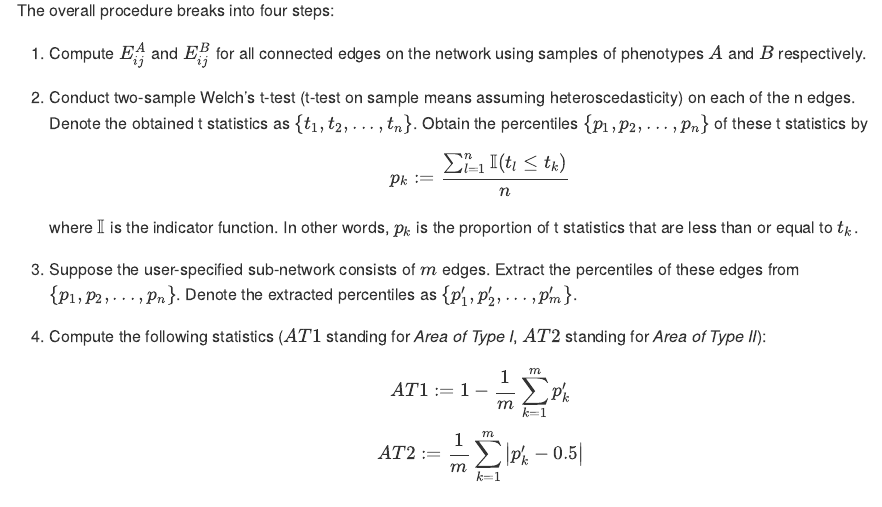
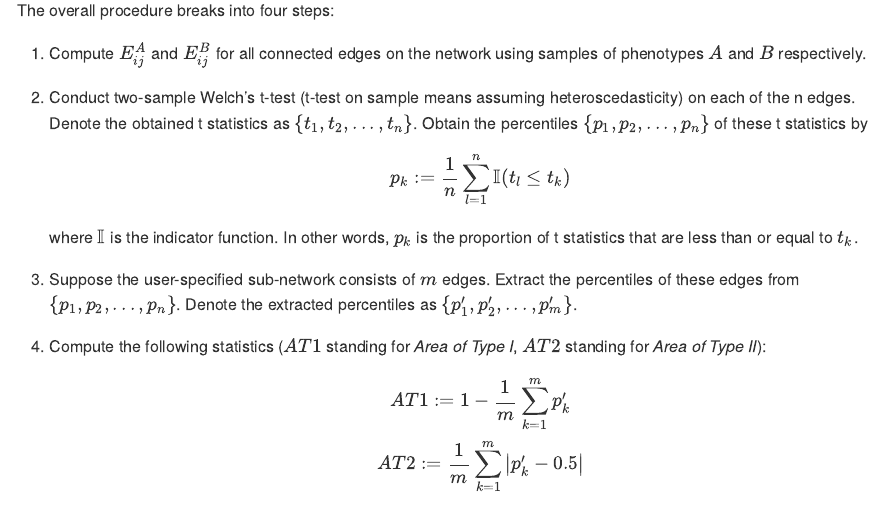
Before and after one commit to WenbinWu2001/ExprNet, an R Markdown document (README.Rmd): the page in a window 1100 px wide, from 580 px down. The pictures show the output file README.md that the author committed with the source, drawn offline in the style of GitHub; long lines of code are wrapped.

Commit message:
finished

```diff
--- a/README.Rmd
+++ b/README.Rmd
@@ -31,7 +31,7 @@ The overall procedure breaks into four steps:
 1. Compute $E_{ij}^A$ and $E_{ij}^B$ for all connected edges on the network using samples of phenotypes $A$ and $B$ respectively.
 
 2. Conduct two-sample Welch's t-test (t-test on sample means assuming heteroscedasticity) on each of the n edges. Denote the obtained t statistics as $\{t_1, t_2, ..., t_n\}$. Obtain the percentiles $\{p_1, p_2, ..., p_n\}$ of these t statistics by
-$$p_k := \frac{\sum_{l=1}^{n} \mathbb{I}(t_l \leq t_k) }{n}$$
+$$p_k := \frac{1}{n} \sum_{l=1}^{n} \mathbb{I}(t_l \leq t_k)$$
 where $\mathbb{I}$ is the indicator function. In other words, $p_k$ is the proportion of t statistics that are less than or equal to $t_k$.
 
 3. Suppose the user-specified sub-network consists of $m$ edges. Extract the percentiles of these edges from $\{p_1, p_2, ..., p_n\}$. Denote the extracted percentiles as $\{p'_1, p'_2, ..., p'_m\}$.
```
Also changed, not shown: README.md, demo/result_ExprNet/AT1_Demo_GO0006306_DNA_methylation(LGG-GBM)-LGG_GBM.pdf, 2 other files.
